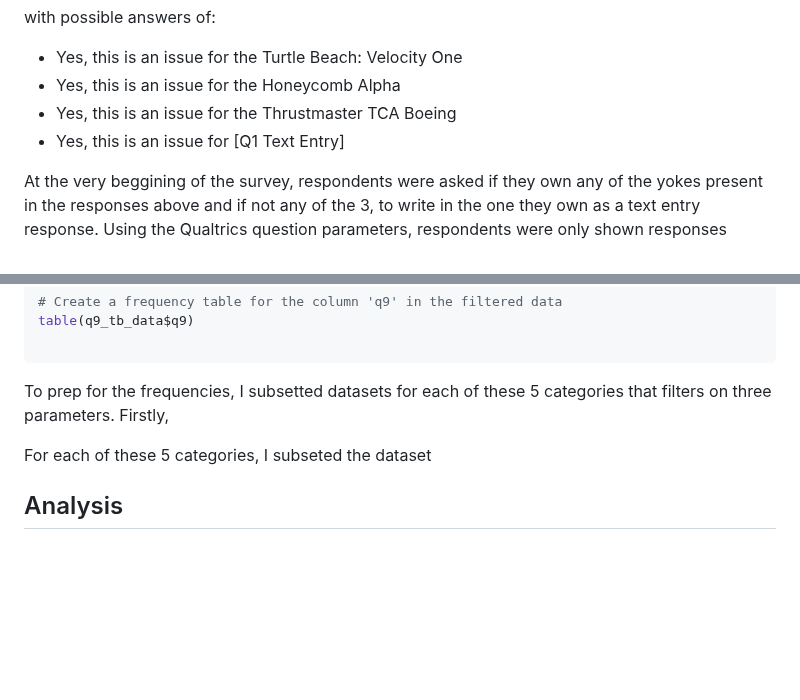
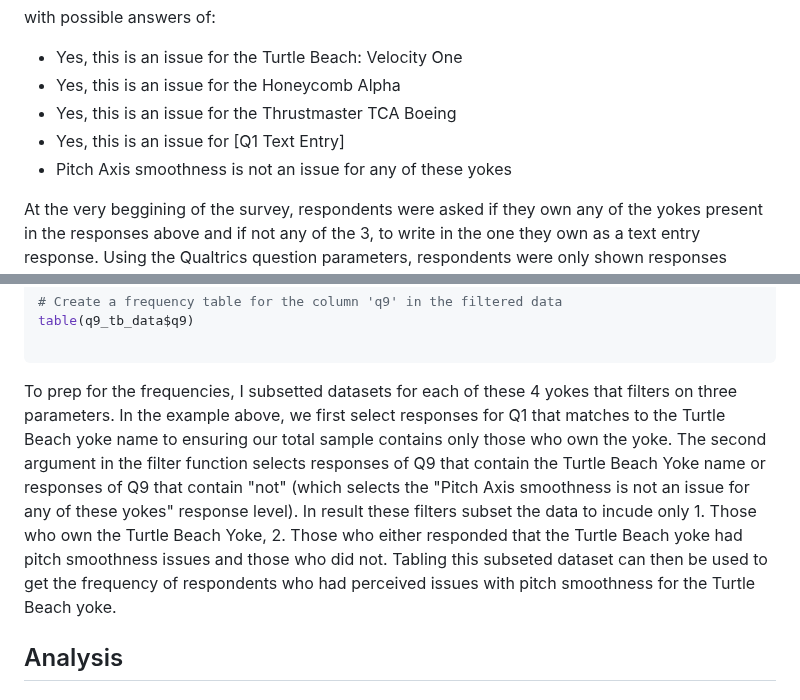
Before and after one commit to sufiyan-syed0921/market-validation-fsy, a Markdown page: product_reviews/README.md, 2 parts joined by grey strips. GitHub-like rendering; blank space fills up the shorter version.

````diff
--- a/product_reviews/README.md
+++ b/product_reviews/README.md
@@ -206,6 +206,7 @@ with possible answers of:
 - Yes, this is an issue for the Honeycomb Alpha
 - Yes, this is an issue for the Thrustmaster TCA Boeing
 - Yes, this is an issue for [Q1 Text Entry]
+- Pitch Axis smoothness is not an issue for any of these yokes
 
 At the very beggining of the survey, respondents were asked if they own any of the yokes present in the responses above and if not any of the 3, to write in the one they own as a text entry response. Using the Qualtrics question parameters, respondents were only shown responses options for this question to the yoke's they own. If respondents indicated that they owned more than one yoke, they were presented multiple response options as a select all that apply question that reflects the yoke that they own.
 
@@ -222,10 +223,7 @@ table(q9_tb_data$q9)
 
 ```
 
-To prep for the frequencies, I subsetted datasets for each of these 5 categories that filters on three parameters. Firstly,
-
-For each of these 5 categories, I subseted the dataset
-
+To prep for the frequencies, I subsetted datasets for each of these 4 yokes that filters on three parameters. In the example above, we first select responses for Q1 that matches to the Turtle Beach yoke name to ensuring our total sample contains only those who own the yoke. The second argument in the filter function selects responses of Q9 that contain the Turtle Beach Yoke name or responses of Q9 that contain "not" (which selects the "Pitch Axis smoothness is not an issue for any of these yokes" response level). In result these filters subset the data to incude only 1. Those who own the Turtle Beach Yoke, 2. Those who either responded that the Turtle Beach yoke had pitch smoothness issues and those who did not. Tabling this subseted dataset can then be used to get the frequency of respondents who had perceived issues with pitch smoothness for the Turtle Beach yoke.
 
 
 ## Analysis
````
